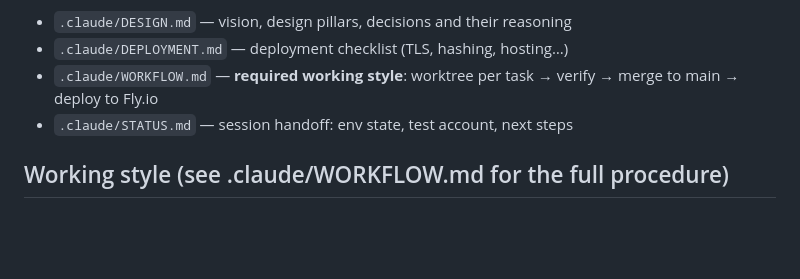
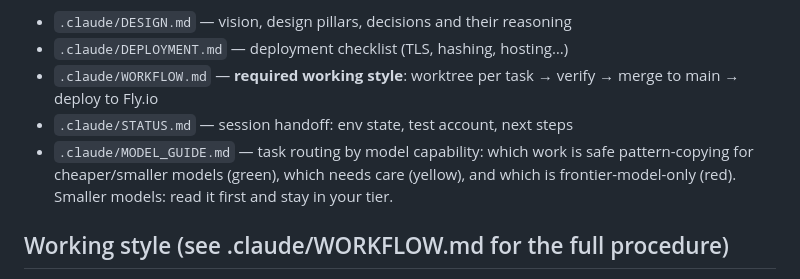
Before and after one commit to msholty-fd/tcg-mmo, a Markdown page: CLAUDE.md, the part around the change. GitHub-like rendering; blank space fills up the shorter version.

```diff
--- a/CLAUDE.md
+++ b/CLAUDE.md
@@ -9,6 +9,10 @@ Deeper notes live in `.claude/`:
 - `.claude/WORKFLOW.md` — **required working style**: worktree per task →
   verify → merge to main → deploy to Fly.io
 - `.claude/STATUS.md` — session handoff: env state, test account, next steps
+- `.claude/MODEL_GUIDE.md` — task routing by model capability: which work is
+  safe pattern-copying for cheaper/smaller models (green), which needs care
+  (yellow), and which is frontier-model-only (red). Smaller models: read it
+  first and stay in your tier.
 
 ## Working style (see .claude/WORKFLOW.md for the full procedure)
 
```
Also changed, not shown: .claude/MODEL_GUIDE.md (added, +255 -0 lines).
